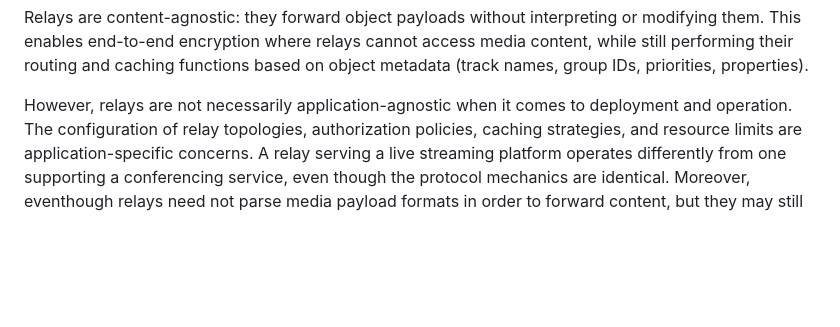
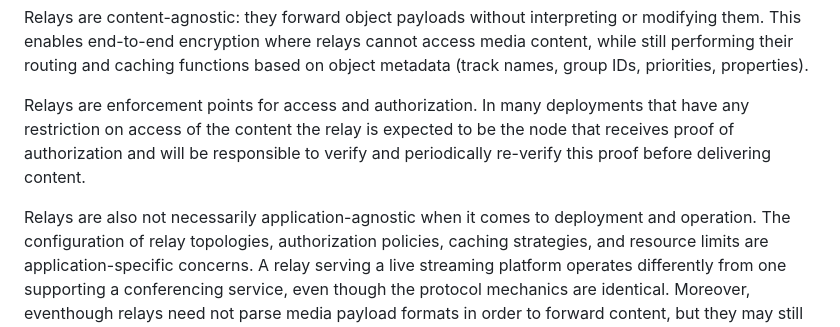
Before and after one commit to gloinul/draft-westerlund-moq-overview, a Markdown page: draft-westerlund-moq-overview.md, the part around the change. GitHub-like rendering; blank space fills up the shorter version.

Commit message:
Added a paragraph to relay to clarify that they will be authorization enforcement points.

```diff
--- a/draft-westerlund-moq-overview.md
+++ b/draft-westerlund-moq-overview.md
@@ -356,7 +356,13 @@ where relays cannot access media content, while still performing
 their routing and caching functions based on object metadata
 (track names, group IDs, priorities, properties).
 
-However, relays are not necessarily application-agnostic when it
+Relays are enforcement points for access and authorization. In many
+deployments that have any restriction on access of the content the
+relay is expected to be the node that receives proof of authorization
+and will be responsible to verify and periodically re-verify this
+proof before delivering content.
+
+Relays are also not necessarily application-agnostic when it
 comes to deployment and operation. The configuration of relay
 topologies, authorization policies, caching strategies, and resource
 limits are application-specific concerns. A relay serving a live
```
